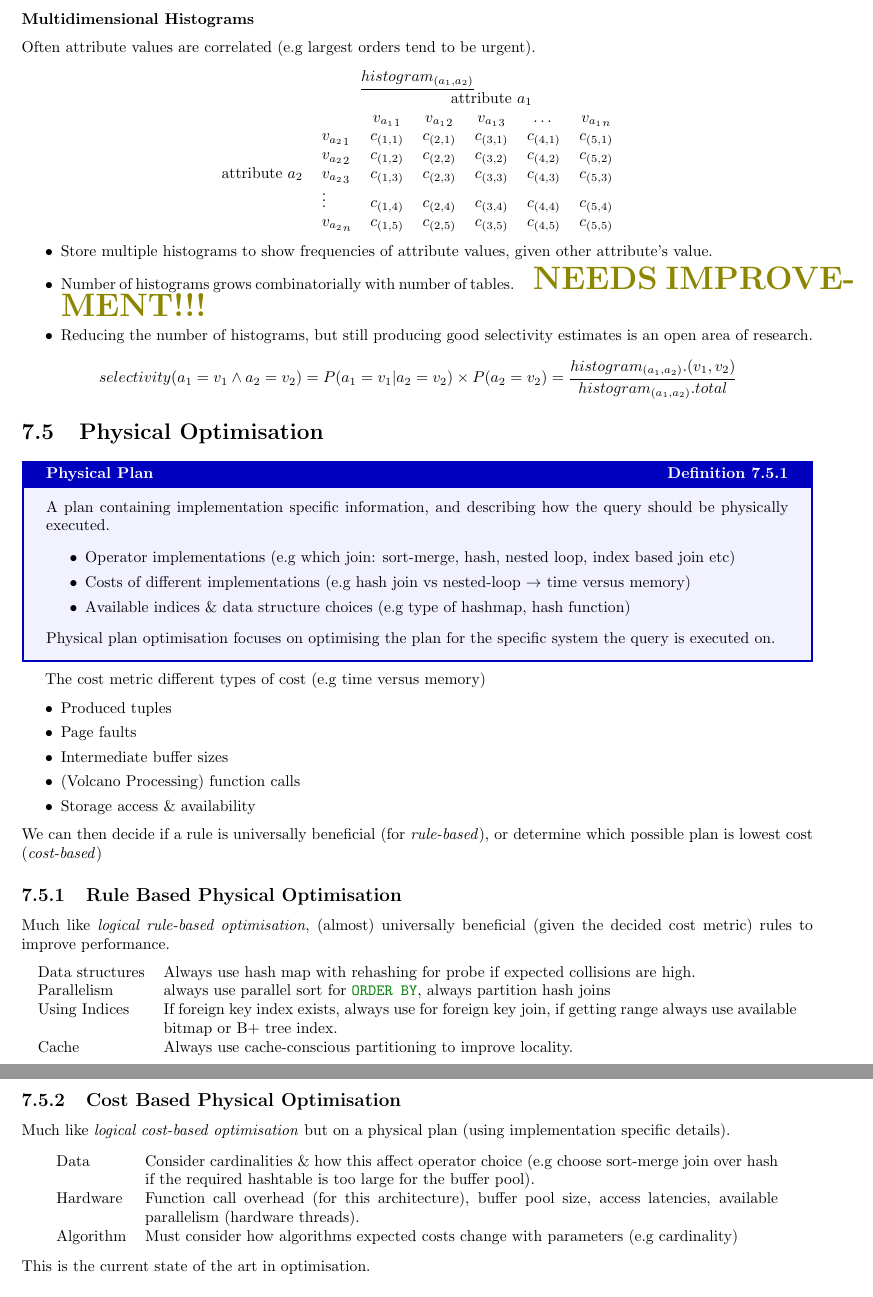
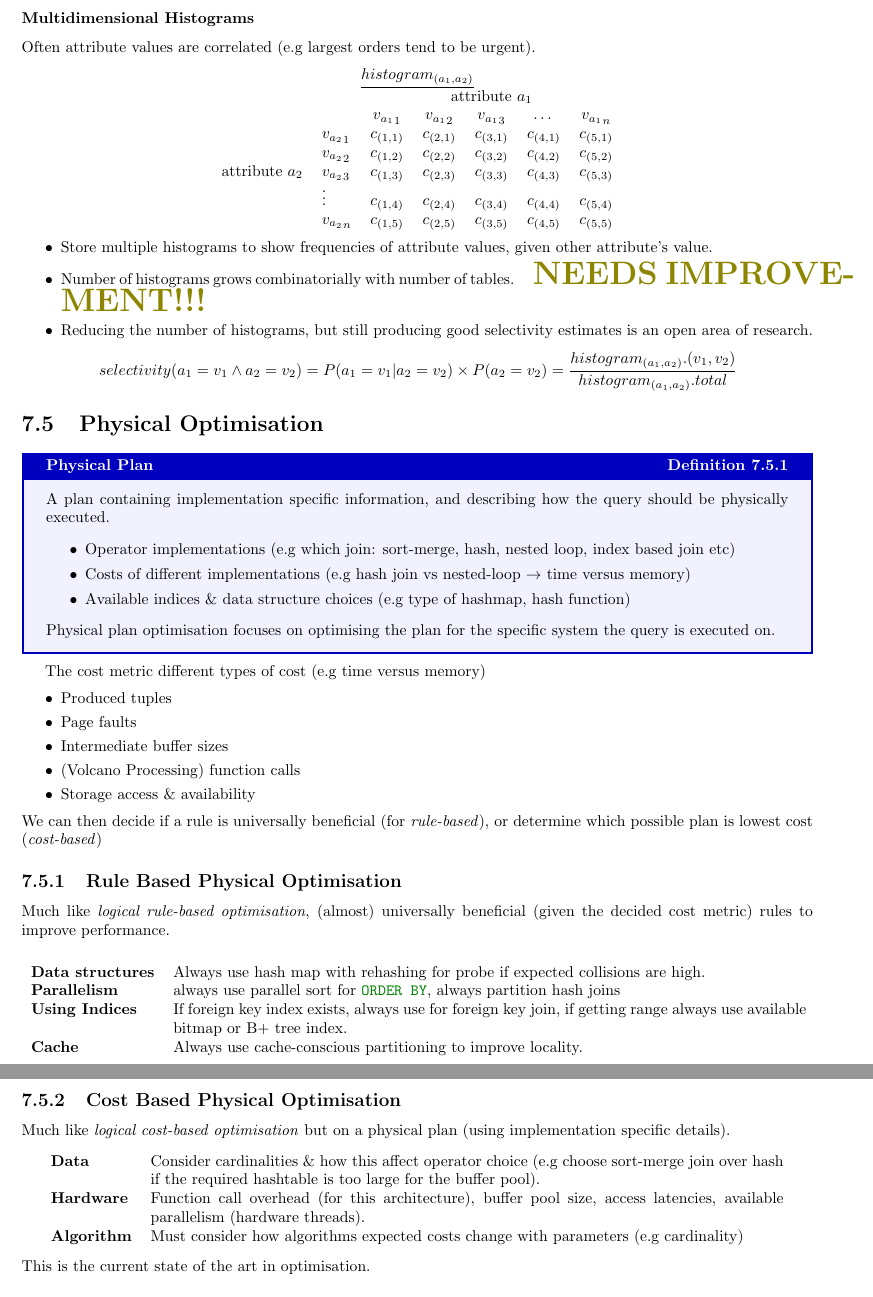
Before and after one commit to OliverKillane/Imperial-Computing-Notes, a LaTeX document (60029 - Data Processing Systems/60029 - Data Processing Systems.tex, which reads 60029 - Data Processing Systems/optimisation/optimisation.tex): two parts of pages 71 and 72 of 96, joined at a grey line, cut so that both start at the same text. Compiled offline with pdfLaTeX.

Commit message:
60029: made side titles bold

```diff
--- a/60029 - Data Processing Systems/optimisation/optimisation.tex
+++ b/60029 - Data Processing Systems/optimisation/optimisation.tex
@@ -418,10 +418,10 @@ We can then decide if a rule is universally beneficial (for \textit{rule-based})
 Much like \textit{logical rule-based optimisation}, (almost) universally beneficial (given the decided cost metric) rules to improve performance.
 \begin{center}
     \begin{tabular}{l p{.8\textwidth}}
-        Data structures & Always use hash map with rehashing for probe if expected collisions are high.  \\
-        Parallelism     & always use parallel sort for \mintinline{sql}{ORDER BY}, always partition hash joins \\
-        Using Indices   & If foreign key index exists, always use for foreign key join, if getting range always use available bitmap or B+ tree index. \\
-        Cache           & Always use cache-conscious partitioning to improve locality. \\
+        \textbf{Data structures} & Always use hash map with rehashing for probe if expected collisions are high.  \\
+        \textbf{Parallelism}     & always use parallel sort for \mintinline{sql}{ORDER BY}, always partition hash joins \\
+        \textbf{Using Indices}   & If foreign key index exists, always use for foreign key join, if getting range always use available bitmap or B+ tree index. \\
+        \textbf{Cache}           & Always use cache-conscious partitioning to improve locality. \\
     \end{tabular}
 \end{center}
 
@@ -429,9 +429,9 @@ Much like \textit{logical rule-based optimisation}, (almost) universally benefic
 Much like \textit{logical cost-based optimisation} but on a physical plan (using implementation specific details).
 \begin{center}
     \begin{tabular}{l p{.8\textwidth}}
-        Data & Consider cardinalities \& how this affect operator choice (e.g choose sort-merge join over hash if the required hashtable is too large for the buffer pool). \\
-        Hardware & Function call overhead (for this architecture), buffer pool size, access latencies, available parallelism (hardware threads). \\
-        Algorithm & Must consider how algorithms expected costs change with parameters (e.g cardinality) \\
+        \textbf{Data}      & Consider cardinalities \& how this affect operator choice (e.g choose sort-merge join over hash if the required hashtable is too large for the buffer pool). \\
+        \textbf{Hardware}  & Function call overhead (for this architecture), buffer pool size, access latencies, available parallelism (hardware threads). \\
+        \textbf{Algorithm} & Must consider how algorithms expected costs change with parameters (e.g cardinality) \\
     \end{tabular}
 \end{center}
 This is the current state of the art in optimisation.
```
